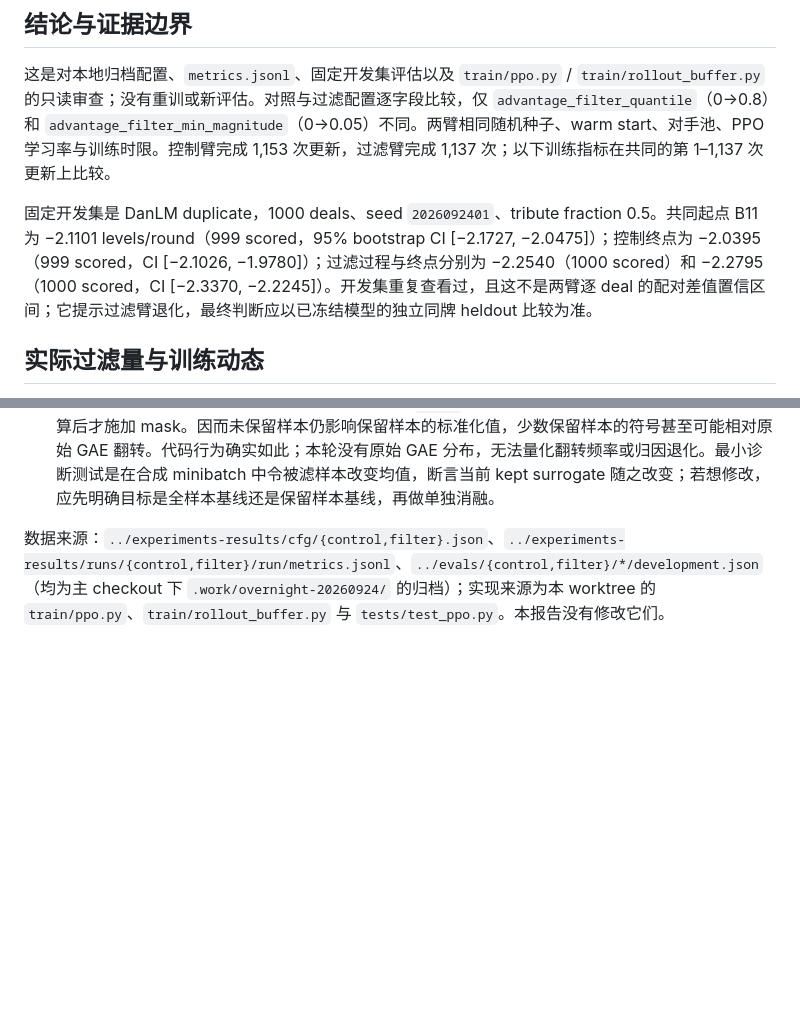
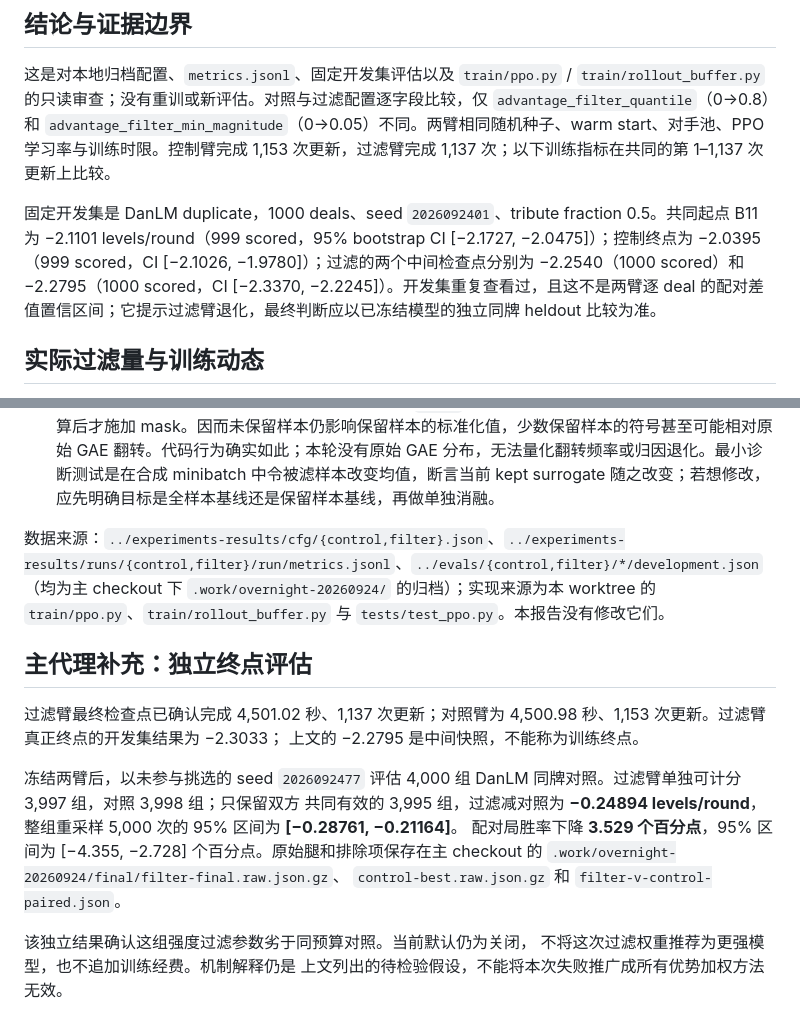
Before and after one commit to XiyaoWang0519/GuanZero, a Markdown page: docs/reports/filter-diagnosis-2026-09-24.md, 2 parts joined by grey strips. Rendered like a GitHub page; blank space fills up the shorter version.

Commit message:
Confirm filter regression on independent paired DanLM deals

```diff
--- a/docs/reports/filter-diagnosis-2026-09-24.md
+++ b/docs/reports/filter-diagnosis-2026-09-24.md
@@ -4,7 +4,7 @@
 
 这是对本地归档配置、`metrics.jsonl`、固定开发集评估以及 `train/ppo.py` / `train/rollout_buffer.py` 的只读审查；没有重训或新评估。对照与过滤配置逐字段比较，仅 `advantage_filter_quantile`（0→0.8）和 `advantage_filter_min_magnitude`（0→0.05）不同。两臂相同随机种子、warm start、对手池、PPO 学习率与训练时限。控制臂完成 1,153 次更新，过滤臂完成 1,137 次；以下训练指标在共同的第 1–1,137 次更新上比较。
 
-固定开发集是 DanLM duplicate，1000 deals、seed `2026092401`、tribute fraction 0.5。共同起点 B11 为 −2.1101 levels/round（999 scored，95% bootstrap CI [−2.1727, −2.0475]）；控制终点为 −2.0395（999 scored，CI [−2.1026, −1.9780]）；过滤过程与终点分别为 −2.2540（1000 scored）和 −2.2795（1000 scored，CI [−2.3370, −2.2245]）。开发集重复查看过，且这不是两臂逐 deal 的配对差值置信区间；它提示过滤臂退化，最终判断应以已冻结模型的独立同牌 heldout 比较为准。
+固定开发集是 DanLM duplicate，1000 deals、seed `2026092401`、tribute fraction 0.5。共同起点 B11 为 −2.1101 levels/round（999 scored，95% bootstrap CI [−2.1727, −2.0475]）；控制终点为 −2.0395（999 scored，CI [−2.1026, −1.9780]）；过滤的两个中间检查点分别为 −2.2540（1000 scored）和 −2.2795（1000 scored，CI [−2.3370, −2.2245]）。开发集重复查看过，且这不是两臂逐 deal 的配对差值置信区间；它提示过滤臂退化，最终判断应以已冻结模型的独立同牌 heldout 比较为准。
 
 ## 实际过滤量与训练动态
 
@@ -45,3 +45,23 @@
 3. **筛选与归一化的口径不同。** 筛选用 update 级原始 `|GAE|`，但 minibatch 的均值/标准差由**所有**样本计算后才施加 mask。因而未保留样本仍影响保留样本的标准化值，少数保留样本的符号甚至可能相对原始 GAE 翻转。代码行为确实如此；本轮没有原始 GAE 分布，无法量化翻转频率或归因退化。最小诊断测试是在合成 minibatch 中令被滤样本改变均值，断言当前 kept surrogate 随之改变；若想修改，应先明确目标是全样本基线还是保留样本基线，再做单独消融。
 
 数据来源：`../experiments-results/cfg/{control,filter}.json`、`../experiments-results/runs/{control,filter}/run/metrics.jsonl`、`../evals/{control,filter}/*/development.json`（均为主 checkout 下 `.work/overnight-20260924/` 的归档）；实现来源为本 worktree 的 `train/ppo.py`、`train/rollout_buffer.py` 与 `tests/test_ppo.py`。本报告没有修改它们。
+
+
+## 主代理补充：独立终点评估
+
+过滤臂最终检查点已确认完成 4,501.02 秒、1,137 次更新；对照臂为
+4,500.98 秒、1,153 次更新。过滤臂真正终点的开发集结果为 −2.3033；
+上文的 −2.2795 是中间快照，不能称为训练终点。
+
+冻结两臂后，以未参与挑选的 seed `2026092477` 评估 4,000 组 DanLM
+同牌对照。过滤臂单独可计分 3,997 组，对照 3,998 组；只保留双方
+共同有效的 3,995 组，过滤减对照为 **−0.24894 levels/round**，
+整组重采样 5,000 次的 95% 区间为 **[−0.28761, −0.21164]**。
+配对局胜率下降 **3.529 个百分点**，95% 区间为
+[−4.355, −2.728] 个百分点。原始腿和排除项保存在主 checkout 的
+`.work/overnight-20260924/final/filter-final.raw.json.gz`、
+`control-best.raw.json.gz` 和 `filter-v-control-paired.json`。
+
+该独立结果确认这组强度过滤参数劣于同预算对照。当前默认仍为关闭，
+不将这次过滤权重推荐为更强模型，也不追加训练经费。机制解释仍是
+上文列出的待检验假设，不能将本次失败推广成所有优势加权方法无效。
```
